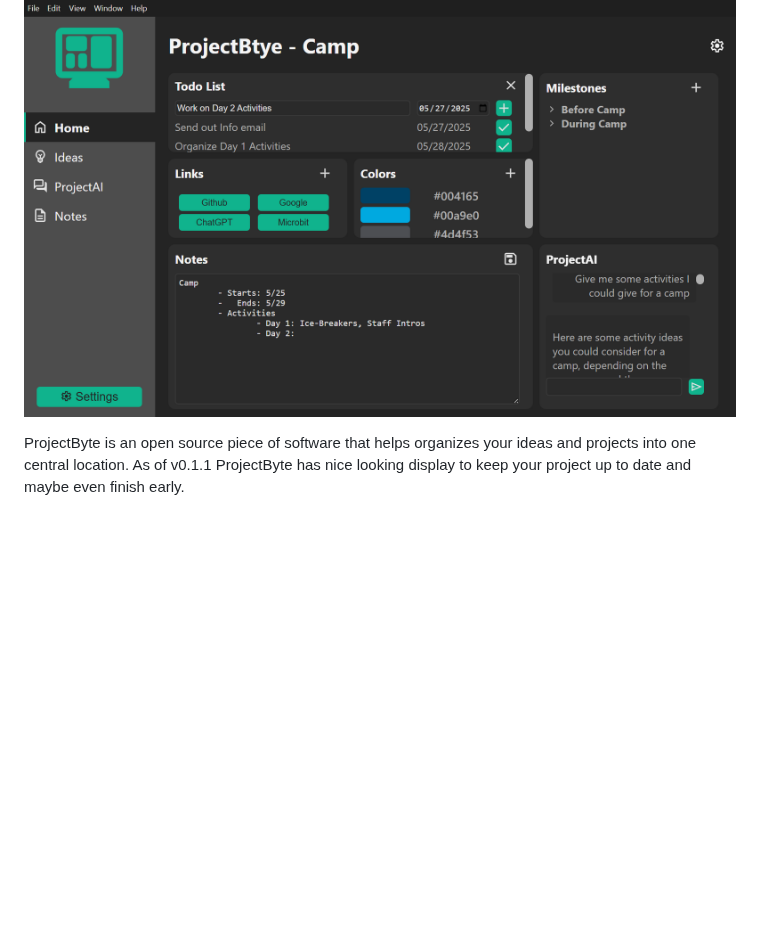
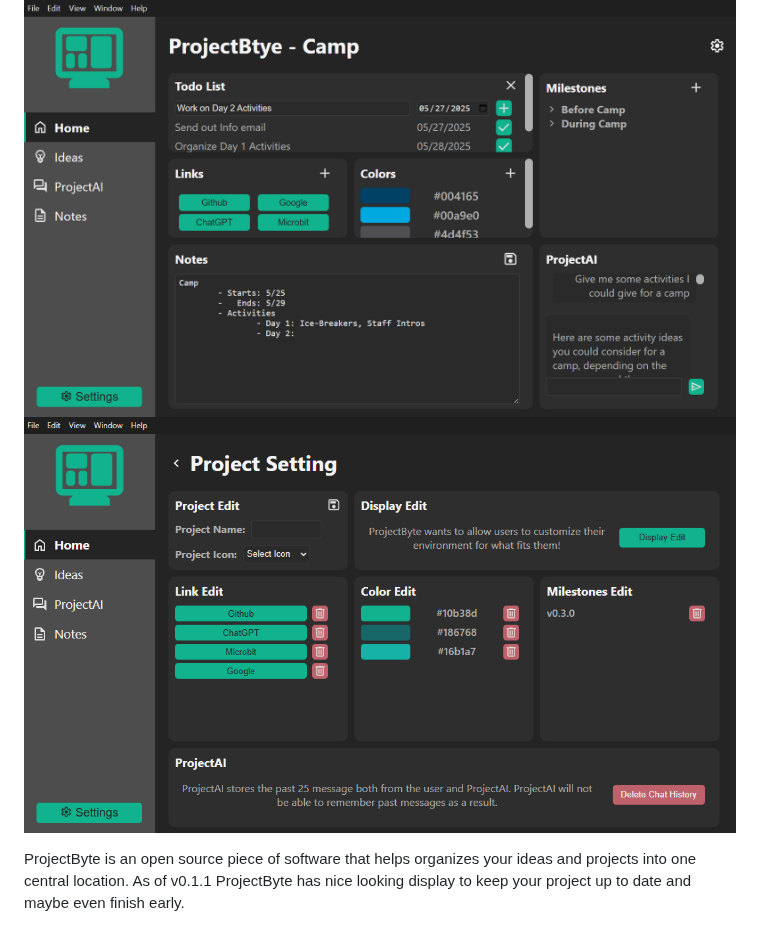
Before and after one commit to Mason-Dino/ProjectByte, a Markdown page: README.md, the part around the change. GitHub-like rendering; blank space fills up the shorter version.

Commit message:
added new image from screenshot

```diff
--- a/README.md
+++ b/README.md
@@ -18,6 +18,7 @@ Want to have an organized project jump in with ProjectByte!
 ## About The Project
 
 ![](https://raw.githubusercontent.com/Mason-Dino/ProjectByte/refs/heads/main/Screenshots/Project-Dashboard.png)
+![](https://raw.githubusercontent.com/Mason-Dino/ProjectByte/refs/heads/main/Screenshots/Project-Settings.png)
 
 ProjectByte is an open source piece of software that helps organizes your ideas and projects into one central location. As of v0.1.1 ProjectByte has nice looking display to keep your project up to date and maybe even finish early.
 
```
